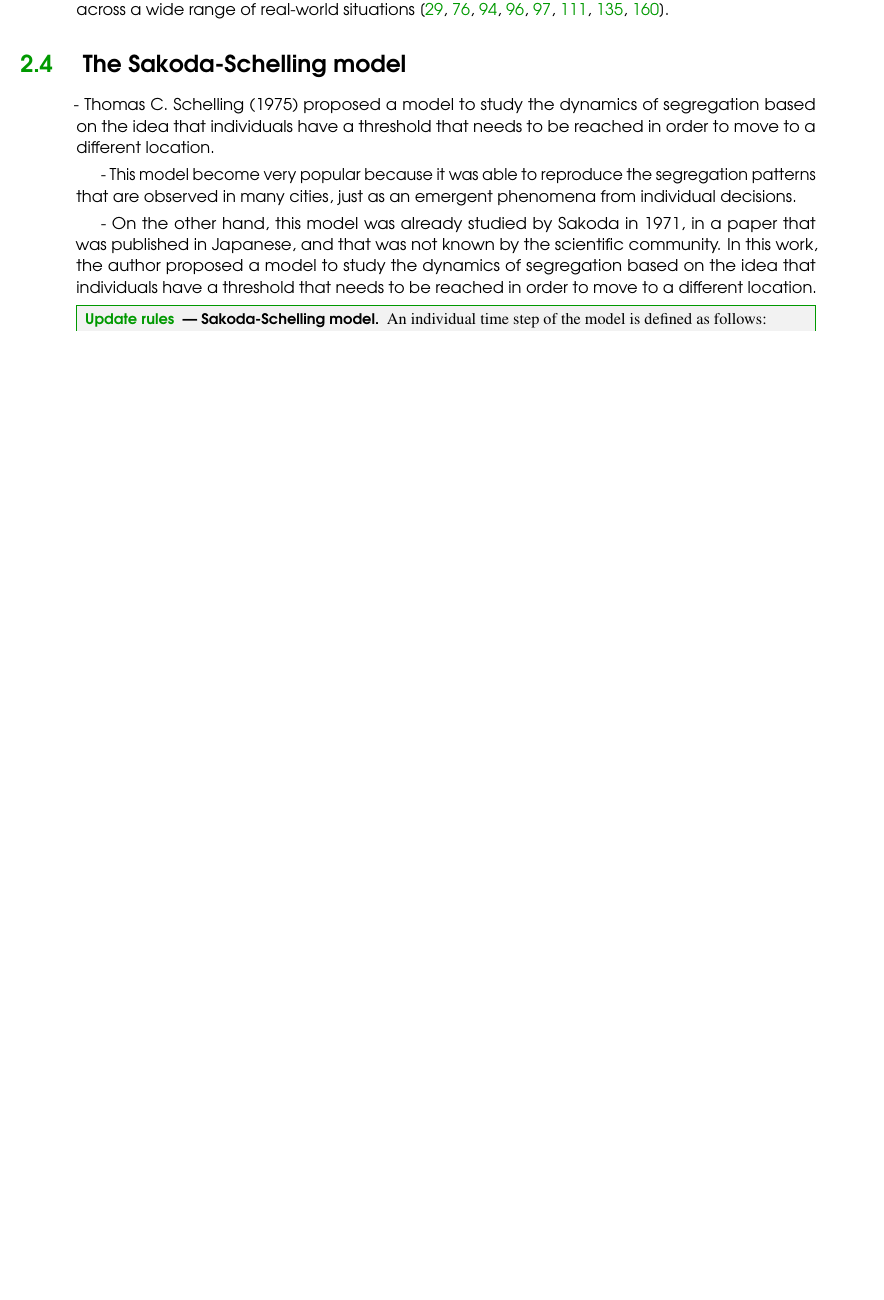
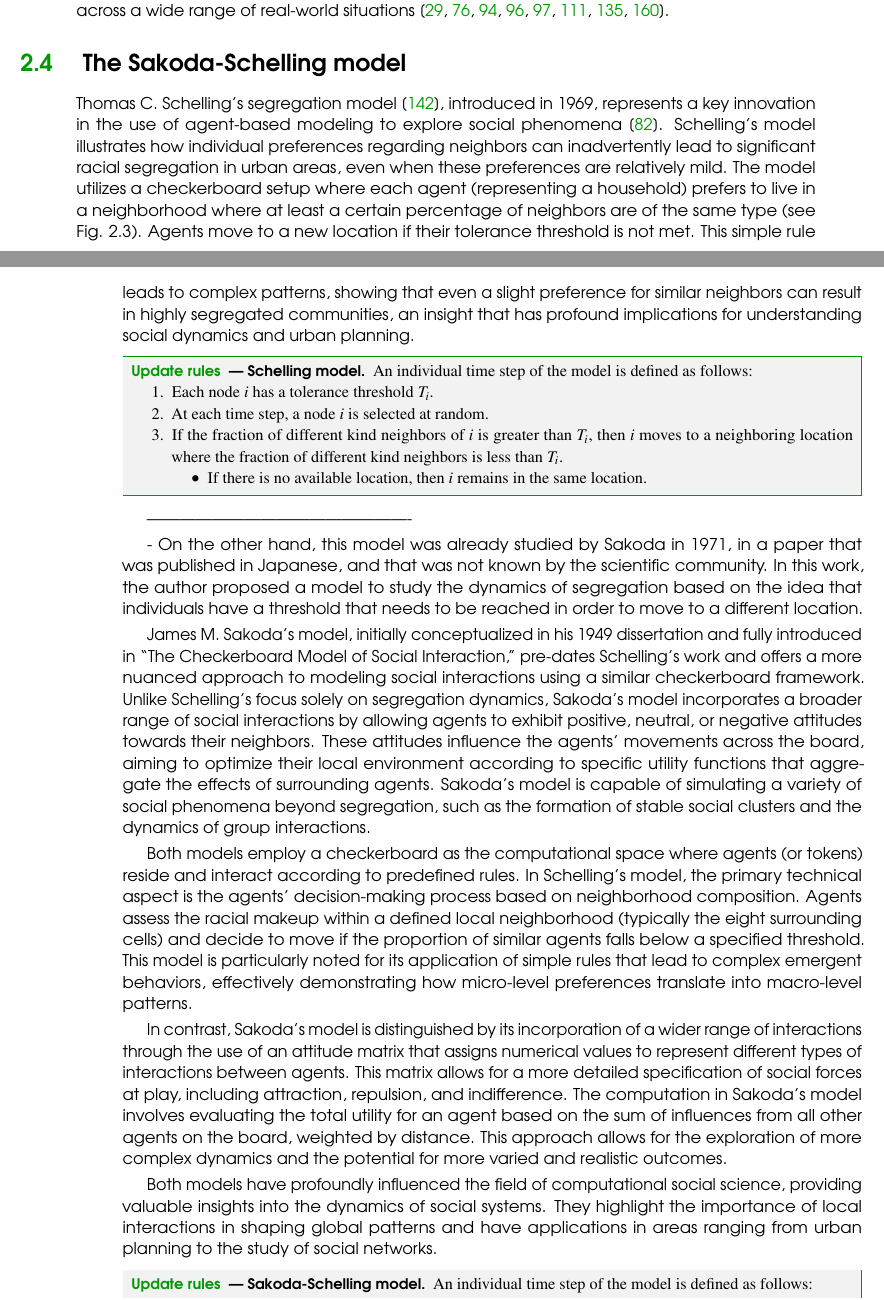
Before and after one commit to davidabbu/PhD_Thesis, a LaTeX thesis (main.tex, which reads Chapters/Models.tex): part of page 32 of 119 before the commit and two parts of pages 32 and 33 of 121 after it, the two joined at a grey line, cut so that both start at the same text, the shorter picture padded with empty space. Compiled offline with pdfLaTeX.

Commit message:
Algo en el Schelling pero poc

```diff
--- a/Chapters/Models.tex
+++ b/Chapters/Models.tex
@@ -63,4 +63,3 @@ The exploration of this model has been widespread, encompassing studies on vario
 
 \section{\label{sec:The Sakoda-Schelling model} The Sakoda-Schelling model}
 
-- Thomas C. Schelling (1975) proposed a model to study the dynamics of segregation based on the idea that individuals have a threshold that needs to be reached in order to move to a different location.
@@ -67,7 +71,32 @@ The exploration of this model has been widespread, encompassing studies on vario
+    \label{fig:Schelling_fig}
+\end{figure}
 
-- This model become very popular because it was able to reproduce the segregation patterns that are observed in many cities, just as an emergent phenomena from individual decisions.
+Thomas C. Schelling's segregation model \cite{schelling-1969}, introduced in 1969, represents a key innovation in the use of agent-based modeling to explore social phenomena \cite{hegselmann-2017}. Schelling's model illustrates how individual preferences regarding neighbors can inadvertently lead to significant racial segregation in urban areas, even when these preferences are relatively mild. The model utilizes a checkerboard setup where each agent (representing a household) prefers to live in a neighborhood where at least a certain percentage of neighbors are of the same type (see Fig. \ref{fig:Schelling_fig}). Agents move to a new location if their tolerance threshold is not met. This simple rule leads to complex patterns, showing that even a slight preference for similar neighbors can result in highly segregated communities, an insight that has profound implications for understanding social dynamics and urban planning.
+
+\begin{theorem}[Schelling model]
+    An individual time step of the model is defined as follows:
+    \begin{enumerate}
+        \item Each node $i$ has a tolerance threshold $T_i$.
+        \item At each time step, a node $i$ is selected at random.
+        \item If the fraction of different kind neighbors of $i$ is greater than $T_i$, then $i$ moves to a neighboring location where the fraction of different kind neighbors is less than $T_i$.
+            \begin{itemize}
+                \item If there is no available location, then $i$ remains in the same location.
+            \end{itemize}
+    \end{enumerate}
+\end{theorem}
+
+-------------------------------------------------
 
 - On the other hand, this model was already studied by Sakoda in 1971, in a paper that was published in Japanese, and that was not known by the scientific community. In this work, the author proposed a model to study the dynamics of segregation based on the idea that individuals have a threshold that needs to be reached in order to move to a different location.
+
+James M. Sakoda's model, initially conceptualized in his 1949 dissertation and fully introduced in ``The Checkerboard Model of Social Interaction,'' pre-dates Schelling's work and offers a more nuanced approach to modeling social interactions using a similar checkerboard framework. Unlike Schelling's focus solely on segregation dynamics, Sakoda's model incorporates a broader range of social interactions by allowing agents to exhibit positive, neutral, or negative attitudes towards their neighbors. These attitudes influence the agents' movements across the board, aiming to optimize their local environment according to specific utility functions that aggregate the effects of surrounding agents. Sakoda's model is capable of simulating a variety of social phenomena beyond segregation, such as the formation of stable social clusters and the dynamics of group interactions.
+
+Both models employ a checkerboard as the computational space where agents (or tokens) reside and interact according to predefined rules. In Schelling's model, the primary technical aspect is the agents' decision-making process based on neighborhood composition. Agents assess the racial makeup within a defined local neighborhood (typically the eight surrounding cells) and decide to move if the proportion of similar agents falls below a specified threshold. This model is particularly noted for its application of simple rules that lead to complex emergent behaviors, effectively demonstrating how micro-level preferences translate into macro-level patterns.
+
+In contrast, Sakoda's model is distinguished by its incorporation of a wider range of interactions through the use of an attitude matrix that assigns numerical values to represent different types of interactions between agents. This matrix allows for a more detailed specification of social forces at play, including attraction, repulsion, and indifference. The computation in Sakoda's model involves evaluating the total utility for an agent based on the sum of influences from all other agents on the board, weighted by distance. This approach allows for the exploration of more complex dynamics and the potential for more varied and realistic outcomes.
+
+Both models have profoundly influenced the field of computational social science, providing valuable insights into the dynamics of social systems. They highlight the importance of local interactions in shaping global patterns and have applications in areas ranging from urban planning to the study of social networks.
+
 
 \begin{theorem}[Sakoda-Schelling model]
     An individual time step of the model is defined as follows:
```
Also changed, not shown: Chapters/Models.tex (5 more changed lines).
